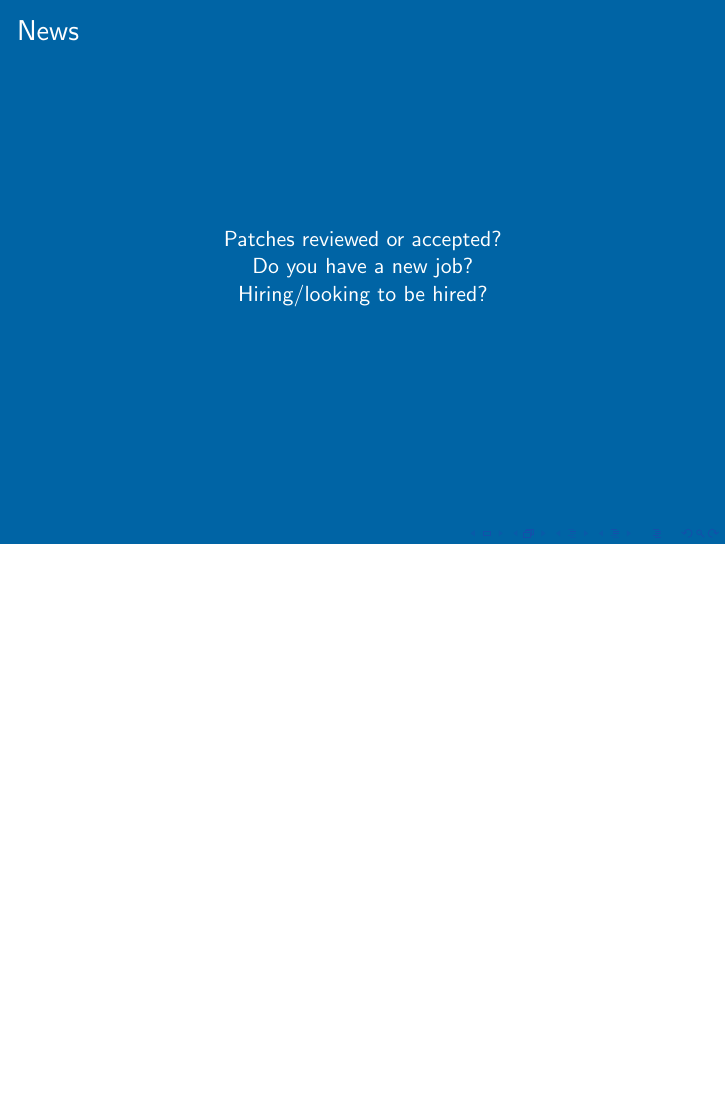
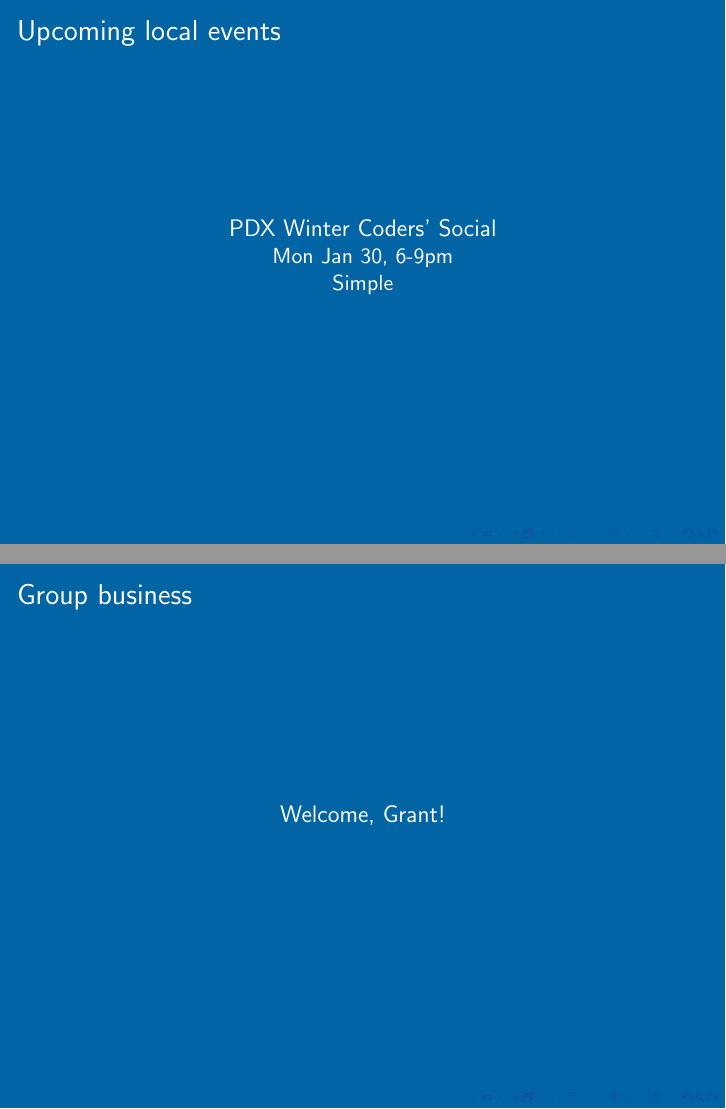
Before and after one commit to pdxpug/meeting_slides, LaTeX slides (PDXPUG.tex): page 5 of 7 before the commit and pages 5 and 8 of 9 after it, the two joined at a grey line, the shorter picture padded with empty space. Compiled offline with pdfLaTeX.

Commit message:
January 2017 meeting

```diff
--- a/PDXPUG.tex
+++ b/PDXPUG.tex
@@ -70,6 +66,17 @@ https://www.socallinuxexpo.org/scale/15x/\\
  {\large PGConf US\\}
 NY, NY Mar 28-31, 2017\\
 http://www.pgconf.us/2017/\\
+  \vspace{5mm}
+  \end{center}
+}
+
+\frame
+{
+  \frametitle{Upcoming local events}
+  \begin{center}
+ {\large PDX Winter Coders' Social\\}
+Mon Jan 30, 6-9pm\\
+Simple\\
   \vspace{5mm}
   \end{center}
 }
@@ -100,6 +107,15 @@ meetup group\\
 
 \frame
 {
+  \frametitle{Group business}
+  \begin{center}
+{\large Welcome, Grant!\\}
+\vspace{5mm}
+  \end{center}
+}
+
+\frame
+{
   \begin{center}
 {\huge Intros\\}
   \end{center}
```
Also changed, not shown: PDXPUG.tex (4 more changed lines).
